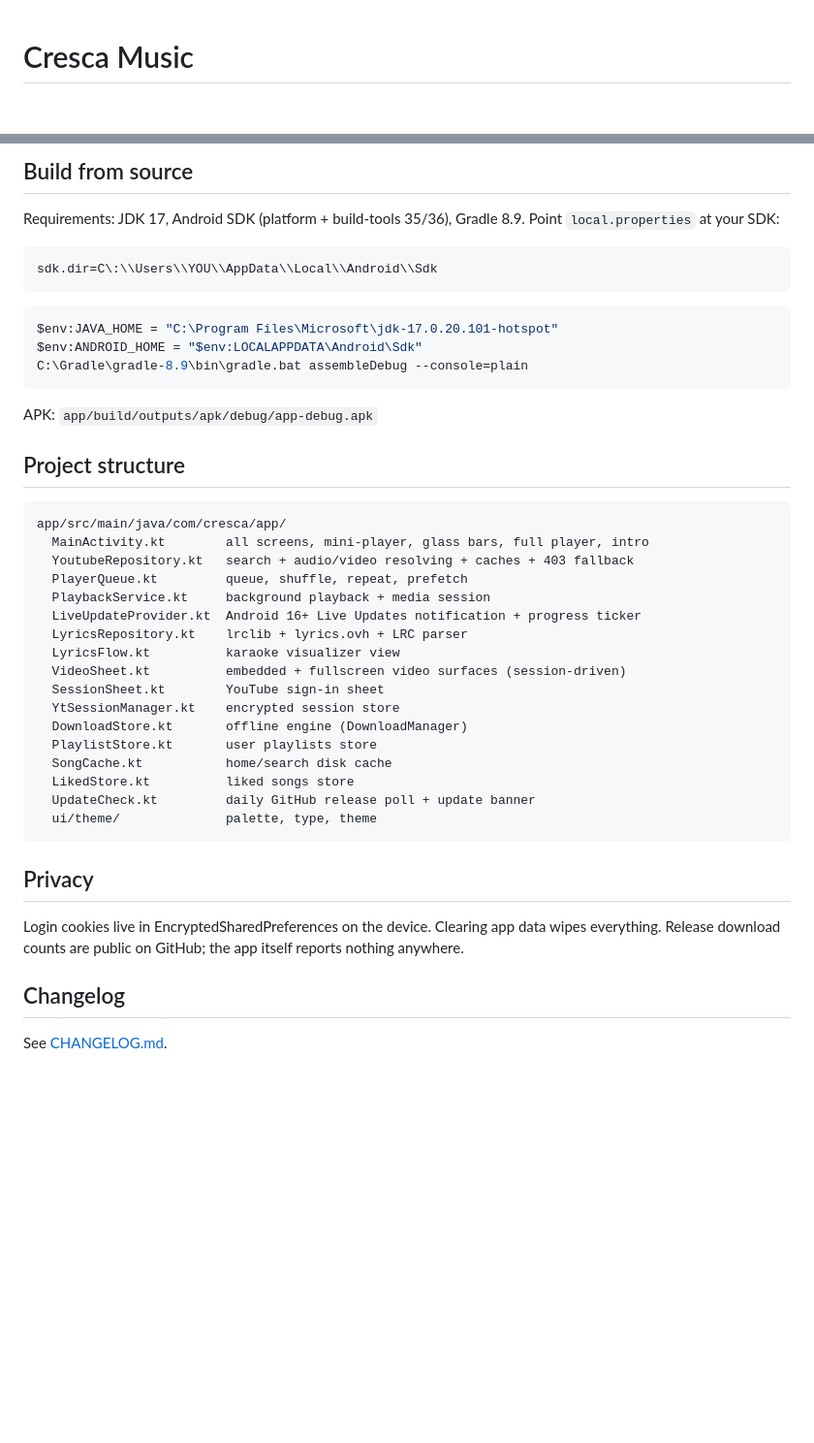
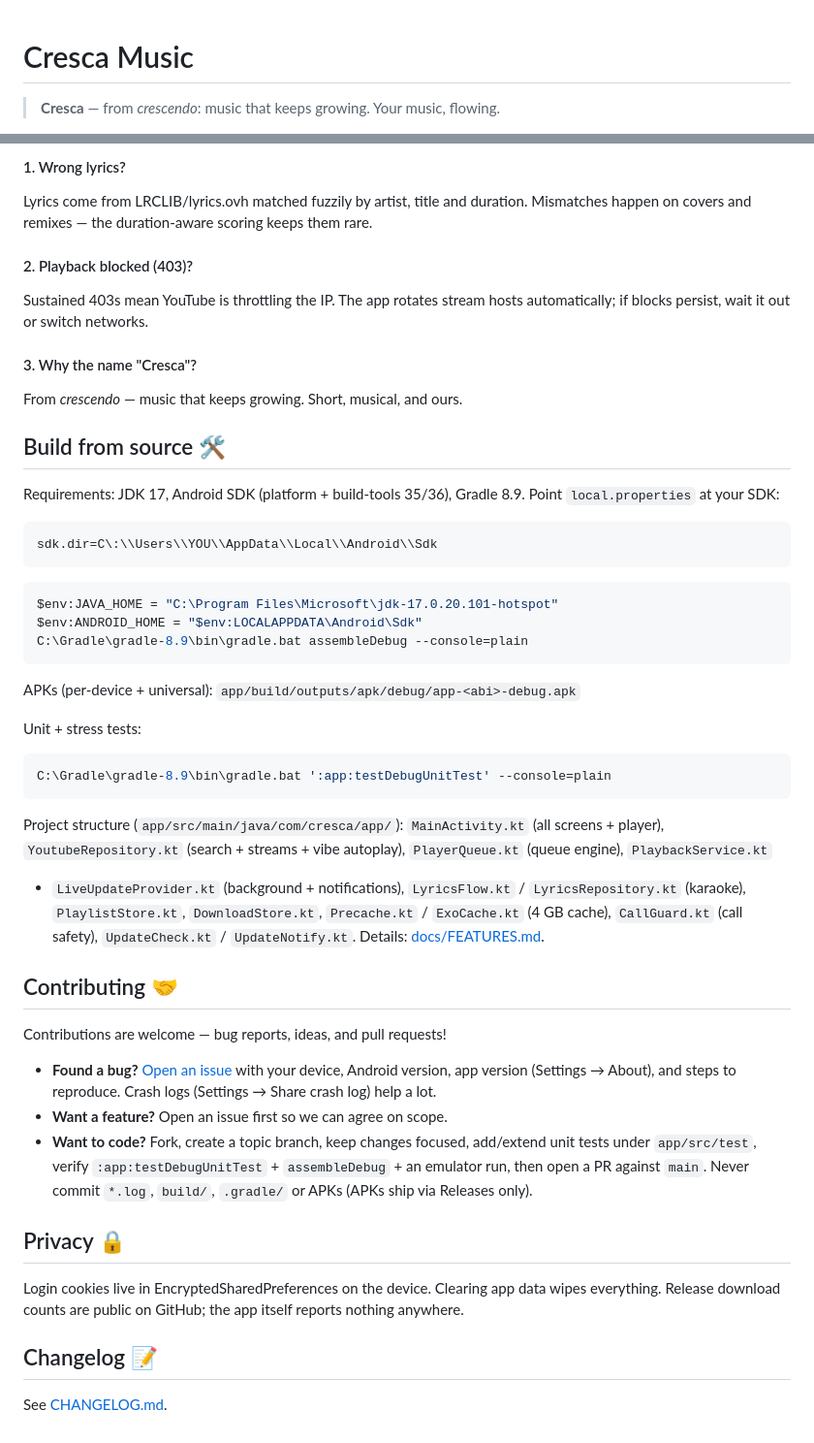
Before and after one commit to ritz0007/Cresca, a Markdown page: README.md, 2 parts joined by grey strips. Shown: that part at 97% size. Drawn GitHub-style; blank space fills up the shorter version.

````diff
--- a/README.md
+++ b/README.md
@@ -1,4 +1,6 @@
 # Cresca Music
+
+> **Cresca** — from *crescendo*: music that keeps growing. Your music, flowing.
 
 ![release](https://img.shields.io/github/v/release/ritz0007/Cresca)
 ![downloads](https://img.shields.io/github/downloads/ritz0007/Cresca/total)
@@ -58,5 +77,17 @@ More detail: [docs/FEATURES.md](docs/FEATURES.md).
 
-## Build from source
+#### 1. Wrong lyrics?
+Lyrics come from LRCLIB/lyrics.ovh matched fuzzily by artist, title and
+duration. Mismatches happen on covers and remixes — the duration-aware
+scoring keeps them rare.
+
+#### 2. Playback blocked (403)?
+Sustained 403s mean YouTube is throttling the IP. The app rotates stream
+hosts automatically; if blocks persist, wait it out or switch networks.
+
+#### 3. Why the name "Cresca"?
+From *crescendo* — music that keeps growing. Short, musical, and ours.
+
+## Build from source 🛠️
 
 Requirements: JDK 17, Android SDK (platform + build-tools 35/36),
 Gradle 8.9. Point `local.properties` at your SDK:
@@ -71,36 +102,43 @@ $env:ANDROID_HOME = "$env:LOCALAPPDATA\Android\Sdk"
 C:\Gradle\gradle-8.9\bin\gradle.bat assembleDebug --console=plain
 ```
 
-APK: `app/build/outputs/apk/debug/app-debug.apk`
+APKs (per-device + universal):
+`app/build/outputs/apk/debug/app-<abi>-debug.apk`
 
-## Project structure
+Unit + stress tests:
 
-```
-app/src/main/java/com/cresca/app/
-  MainActivity.kt        all screens, mini-player, glass bars, full player, intro
-  YoutubeRepository.kt   search + audio/video resolving + caches + 403 fallback
-  PlayerQueue.kt         queue, shuffle, repeat, prefetch
-  PlaybackService.kt     background playback + media session
-  LiveUpdateProvider.kt  Android 16+ Live Updates notification + progress ticker
-  LyricsRepository.kt    lrclib + lyrics.ovh + LRC parser
-  LyricsFlow.kt          karaoke visualizer view
-  VideoSheet.kt          embedded + fullscreen video surfaces (session-driven)
-  SessionSheet.kt        YouTube sign-in sheet
-  YtSessionManager.kt    encrypted session store
-  DownloadStore.kt       offline engine (DownloadManager)
-  PlaylistStore.kt       user playlists store
-  SongCache.kt           home/search disk cache
-  LikedStore.kt          liked songs store
-  UpdateCheck.kt         daily GitHub release poll + update banner
-  ui/theme/              palette, type, theme
+```powershell
+C:\Gradle\gradle-8.9\bin\gradle.bat ':app:testDebugUnitTest' --console=plain
 ```
 
-## Privacy
+Project structure (`app/src/main/java/com/cresca/app/`):
+`MainActivity.kt` (all screens + player), `YoutubeRepository.kt` (search +
+streams + vibe autoplay), `PlayerQueue.kt` (queue engine), `PlaybackService.kt`
++ `LiveUpdateProvider.kt` (background + notifications), `LyricsFlow.kt` /
+`LyricsRepository.kt` (karaoke), `PlaylistStore.kt`, `DownloadStore.kt`,
+`Precache.kt` / `ExoCache.kt` (4 GB cache), `CallGuard.kt` (call safety),
+`UpdateCheck.kt` / `UpdateNotify.kt`. Details: [docs/FEATURES.md](docs/FEATURES.md).
+
+## Contributing 🤝
+
+Contributions are welcome — bug reports, ideas, and pull requests!
+
+- **Found a bug?** [Open an issue](https://github.com/ritz0007/Cresca/issues)
+  with your device, Android version, app version (Settings → About), and
+  steps to reproduce. Crash logs (Settings → Share crash log) help a lot.
+- **Want a feature?** Open an issue first so we can agree on scope.
+- **Want to code?** Fork, create a topic branch, keep changes focused,
+  add/extend unit tests under `app/src/test`, verify
+  `:app:testDebugUnitTest` + `assembleDebug` + an emulator run, then open
+  a PR against `main`. Never commit `*.log`, `build/`, `.gradle/` or APKs
+  (APKs ship via Releases only).
+
+## Privacy 🔒
 
 Login cookies live in EncryptedSharedPreferences on the device. Clearing app
 data wipes everything. Release download counts are public on GitHub; the app
 itself reports nothing anywhere.
 
-## Changelog
+## Changelog 📝
 
 See [CHANGELOG.md](CHANGELOG.md).
````
Also changed, not shown: other parts of README.md (+51 -34 lines), docs/img/01-splash.png, docs/img/04-queue.png, docs/img/05-library.png, 2 other files.
